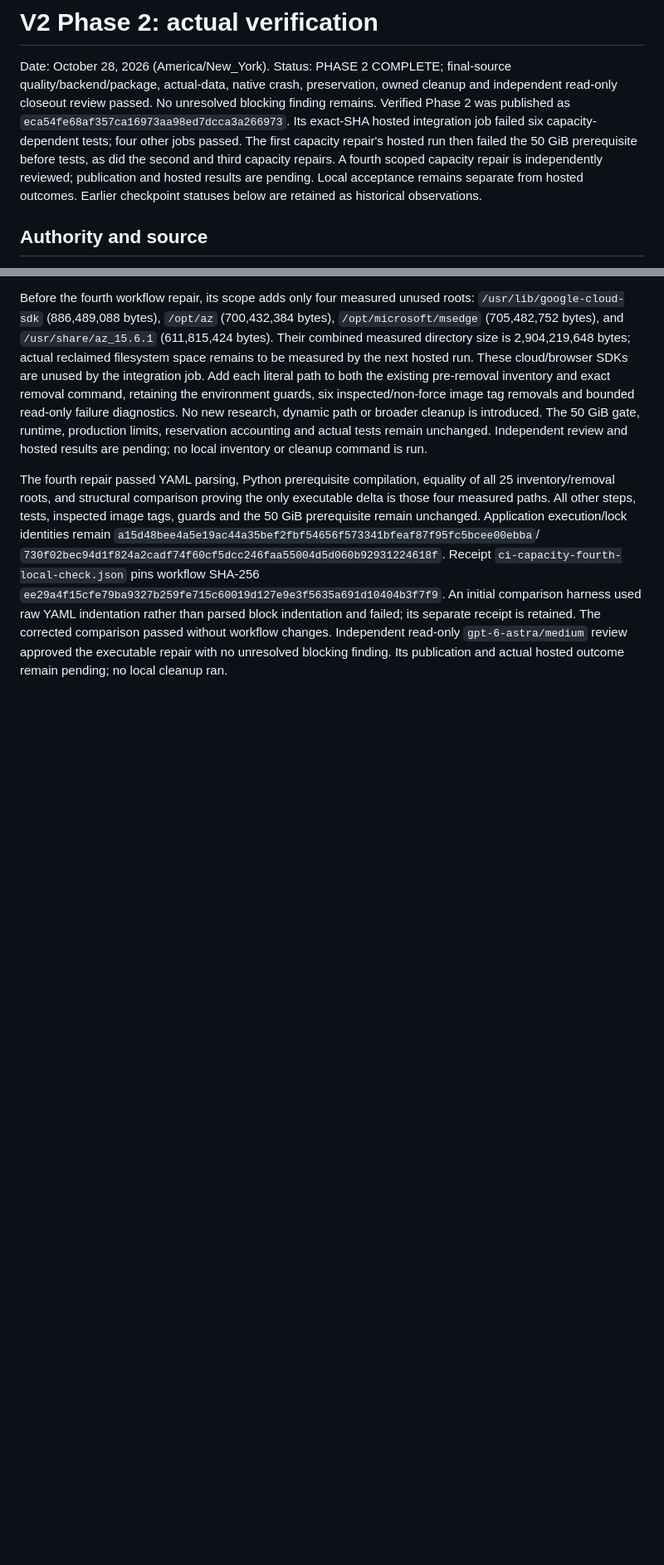
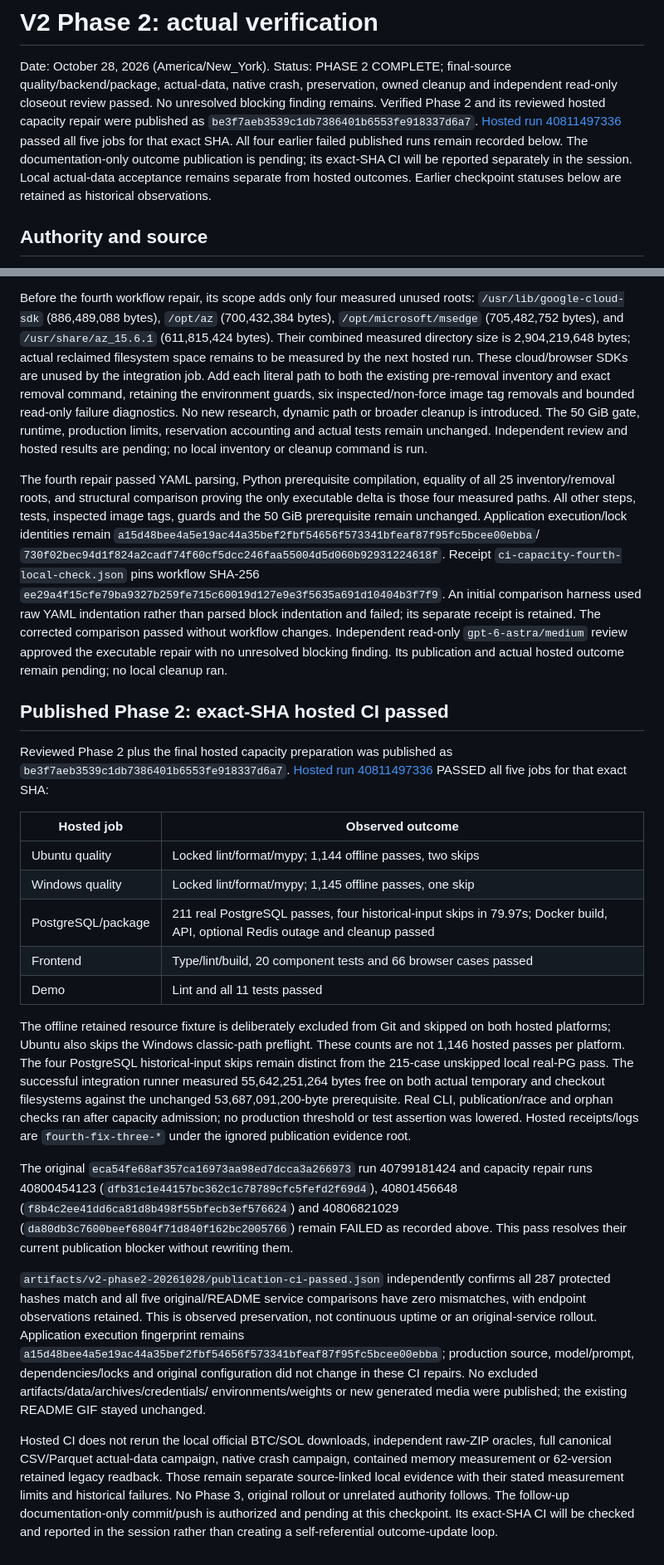
Before and after one commit to atharva-m/MarketLab, a Markdown page: docs/v2/phase-2-verification.md, 2 parts joined by grey strips. Shown at 83% size. Rendered like a GitHub page; blank space fills up the shorter version.

Commit message:
Record verified Phase 2 publication and hosted CI

```diff
--- a/docs/v2/phase-2-verification.md
+++ b/docs/v2/phase-2-verification.md
@@ -4,13 +4,13 @@ Date: October 28, 2026 (America/New_York).
 Status: PHASE 2 COMPLETE; final-source quality/backend/package, actual-data,
 native crash, preservation, owned cleanup and independent read-only closeout
 review passed. No unresolved blocking finding remains.
-Verified Phase 2 was published as `eca54fe68af357ca16973aa98ed7dcca3a266973`.
-Its exact-SHA hosted integration job failed six capacity-dependent tests;
-four other jobs passed. The first capacity repair's hosted run then failed the
-50 GiB prerequisite before tests, as did the second and third capacity repairs.
-A fourth scoped capacity repair is independently reviewed; publication and
-hosted results are pending.
-Local acceptance remains separate from hosted outcomes.
+Verified Phase 2 and its reviewed hosted capacity repair were published as
+`be3f7aeb3539c1db7386401b6553fe918337d6a7`.
+[Hosted run 40811497336](https://github.com/atharva-m/MarketLab/actions/runs/40811497336)
+passed all five jobs for that exact SHA. All four earlier failed published runs
+remain recorded below. The documentation-only outcome publication is pending;
+its exact-SHA CI will be reported separately in the session. Local actual-data
+acceptance remains separate from hosted outcomes.
 Earlier checkpoint statuses below are retained as historical observations.
 
 ## Authority and source
@@ -556,3 +556,55 @@ indentation and failed; its separate receipt is retained. The corrected comparis
 passed without workflow changes. Independent read-only `gpt-6-astra/medium` review
 approved the executable repair with no unresolved blocking finding. Its
 publication and actual hosted outcome remain pending; no local cleanup ran.
+
+
+## Published Phase 2: exact-SHA hosted CI passed
+
+Reviewed Phase 2 plus the final hosted capacity preparation was published as
+`be3f7aeb3539c1db7386401b6553fe918337d6a7`.
+[Hosted run 40811497336](https://github.com/atharva-m/MarketLab/actions/runs/40811497336)
+PASSED all five jobs for that exact SHA:
+
+| Hosted job | Observed outcome |
+| --- | --- |
+| Ubuntu quality | Locked lint/format/mypy; 1,144 offline passes, two skips |
+| Windows quality | Locked lint/format/mypy; 1,145 offline passes, one skip |
+| PostgreSQL/package | 211 real PostgreSQL passes, four historical-input skips in 79.97s; Docker build, API, optional Redis outage and cleanup passed |
+| Frontend | Type/lint/build, 20 component tests and 66 browser cases passed |
+| Demo | Lint and all 11 tests passed |
+
+The offline retained resource fixture is deliberately excluded from Git and
+skipped on both hosted platforms; Ubuntu also skips the Windows classic-path
+preflight. These counts are not 1,146 hosted passes per platform. The four
+PostgreSQL historical-input skips remain distinct from the 215-case unskipped
+local real-PG pass. The successful integration runner measured 55,642,251,264
+bytes free on both actual temporary and checkout filesystems against the unchanged
+53,687,091,200-byte prerequisite. Real CLI, publication/race and orphan checks
+ran after capacity admission; no production threshold or test assertion was
+lowered. Hosted receipts/logs are `fourth-fix-three-*` under the ignored
+publication evidence root.
+
+The original `eca54fe68af357ca16973aa98ed7dcca3a266973` run 40799181424 and capacity
+repair runs 40800454123 (`dfb31c1e44157bc362c1c78789cfc5fefd2f69d4`), 40801456648
+(`f8b4c2ee41dd6ca81d8b498f55bfecb3ef576624`) and 40806821029
+(`da80db3c7600beef6804f71d840f162bc2005766`) remain FAILED as recorded above.
+This pass resolves their current publication blocker without rewriting them.
+
+`artifacts/v2-phase2-20261028/publication-ci-passed.json` independently confirms
+all 287 protected hashes match and all five original/README service comparisons
+have zero mismatches, with endpoint observations retained. This is observed
+preservation, not continuous uptime or an original-service rollout. Application
+execution fingerprint remains `a15d48bee4a5e19ac44a35bef2fbf54656f573341bfeaf87f95fc5bcee00ebba`;
+production source, model/prompt, dependencies/locks and original configuration did
+not change in these CI repairs. No excluded artifacts/data/archives/credentials/
+environments/weights or new generated media were published; the existing README
+GIF stayed unchanged.
+
+Hosted CI does not rerun the local official BTC/SOL downloads, independent raw-ZIP
+oracles, full canonical CSV/Parquet actual-data campaign, native crash campaign,
+contained memory measurement or 62-version retained legacy readback. Those remain
+separate source-linked local evidence with their stated measurement limits and
+historical failures. No Phase 3, original rollout or unrelated authority follows.
+The follow-up documentation-only commit/push is authorized and pending at this
+checkpoint. Its exact-SHA CI will be checked and reported in the session rather
+than creating a self-referential outcome-update loop.
```
Also changed, not shown: AGENTS.md (+23 -0 lines), ROADMAP_v2.md (+6 -5 lines).
